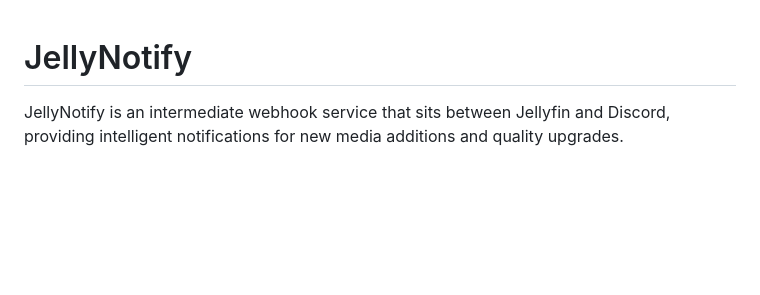
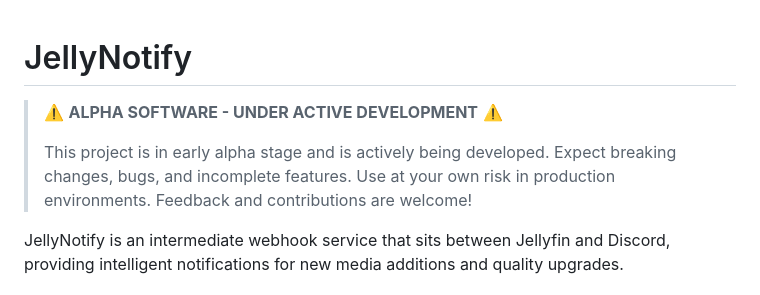
Before and after one commit to themaluxis/Jellynouncer, a Markdown page: Readme.md, the part around the change. Rendered like a GitHub page; blank space fills up the shorter version.

```diff
--- a/Readme.md
+++ b/Readme.md
@@ -1,4 +1,8 @@
 # JellyNotify
+
+> ⚠️ **ALPHA SOFTWARE - UNDER ACTIVE DEVELOPMENT** ⚠️
+>
+> This project is in early alpha stage and is actively being developed. Expect breaking changes, bugs, and incomplete features. Use at your own risk in production environments. Feedback and contributions are welcome!
 
 JellyNotify is an intermediate webhook service that sits between Jellyfin and Discord, providing intelligent notifications for new media additions and quality upgrades.
 
```
